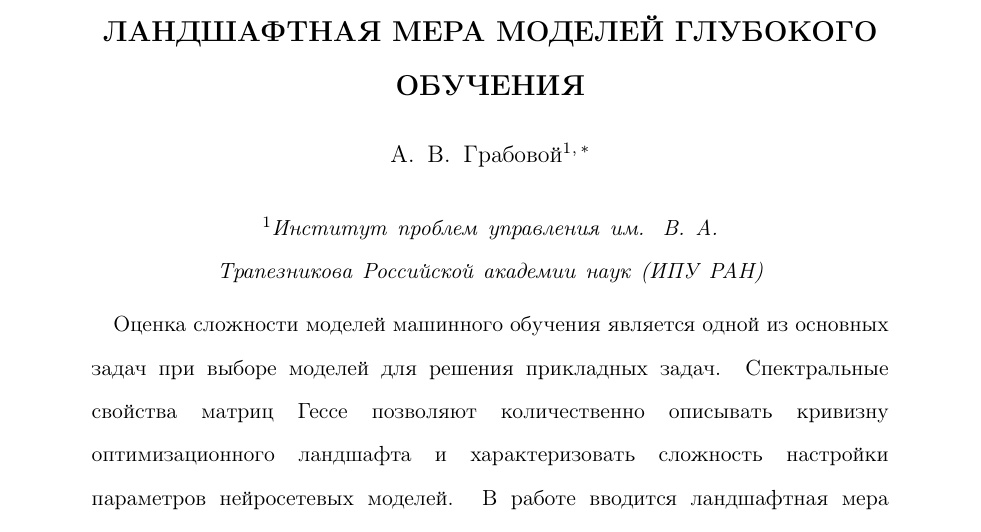
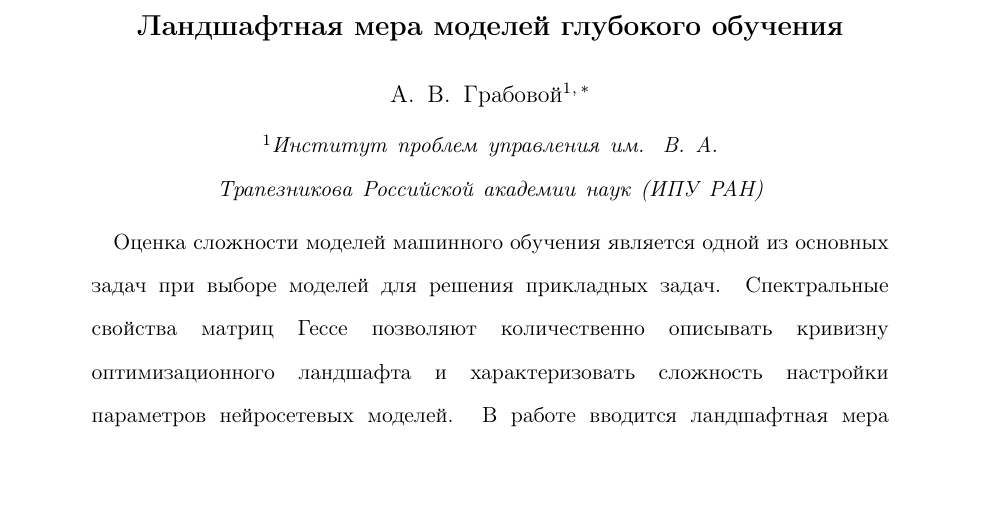
Before and after one commit to andriygav/SurfaceMesure, a LaTeX paper (paper/main.tex): part of page 1 of 17, cut at the place of the change, the shorter picture padded with empty space. Compiled offline with pdfLaTeX.

Commit message:
Updates from Overleaf

```diff
--- a/paper/main.tex
+++ b/paper/main.tex
@@ -33,7 +33,7 @@ centertags]%
 
 \begin{document}
 
-\title{ЛАНДШАФТНАЯ МЕРА МОДЕЛЕЙ ГЛУБОКОГО ОБУЧЕНИЯ}
+\title{Ландшафтная мера моделей глубокого обучения}
 
 \author{\firstname{А.~В.}~\surname{Грабовой}}
 \email{grabovoy@ipu.ru}
```
Also changed, not shown: paper/main.tex (3 more changed lines).
